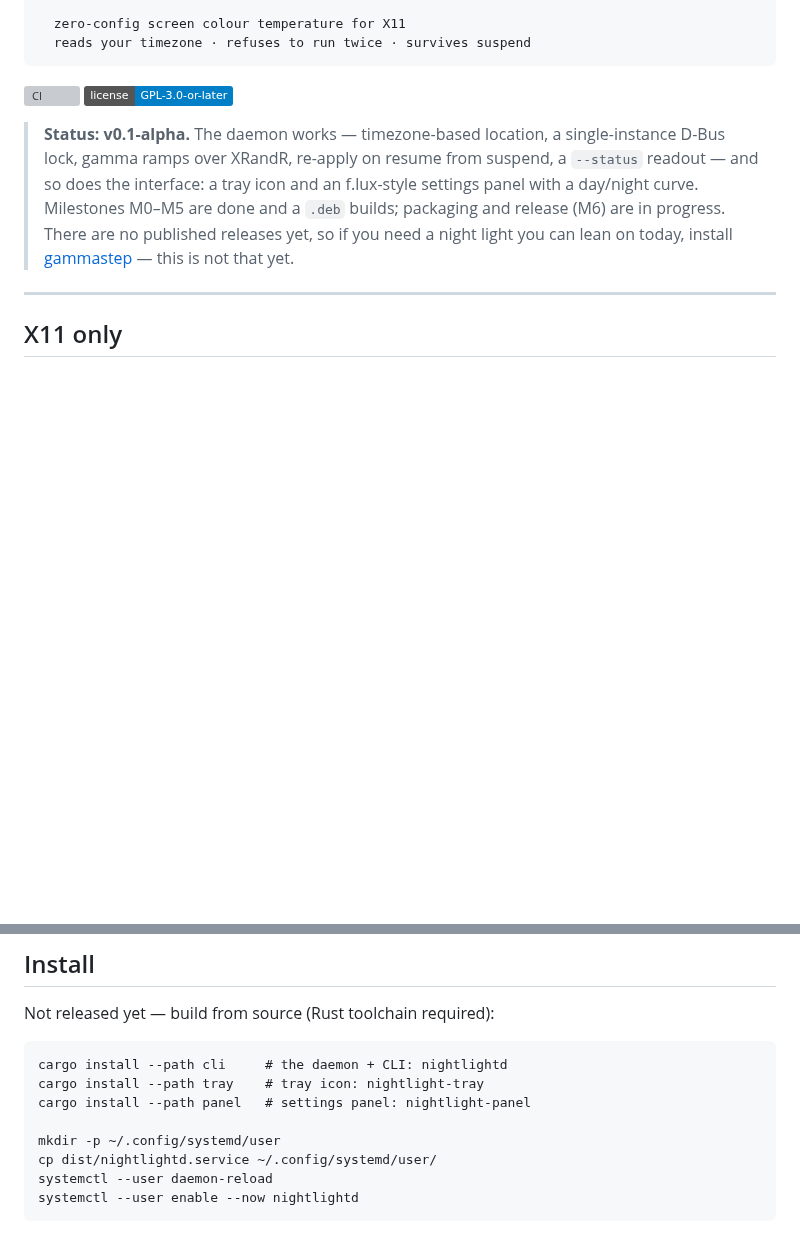
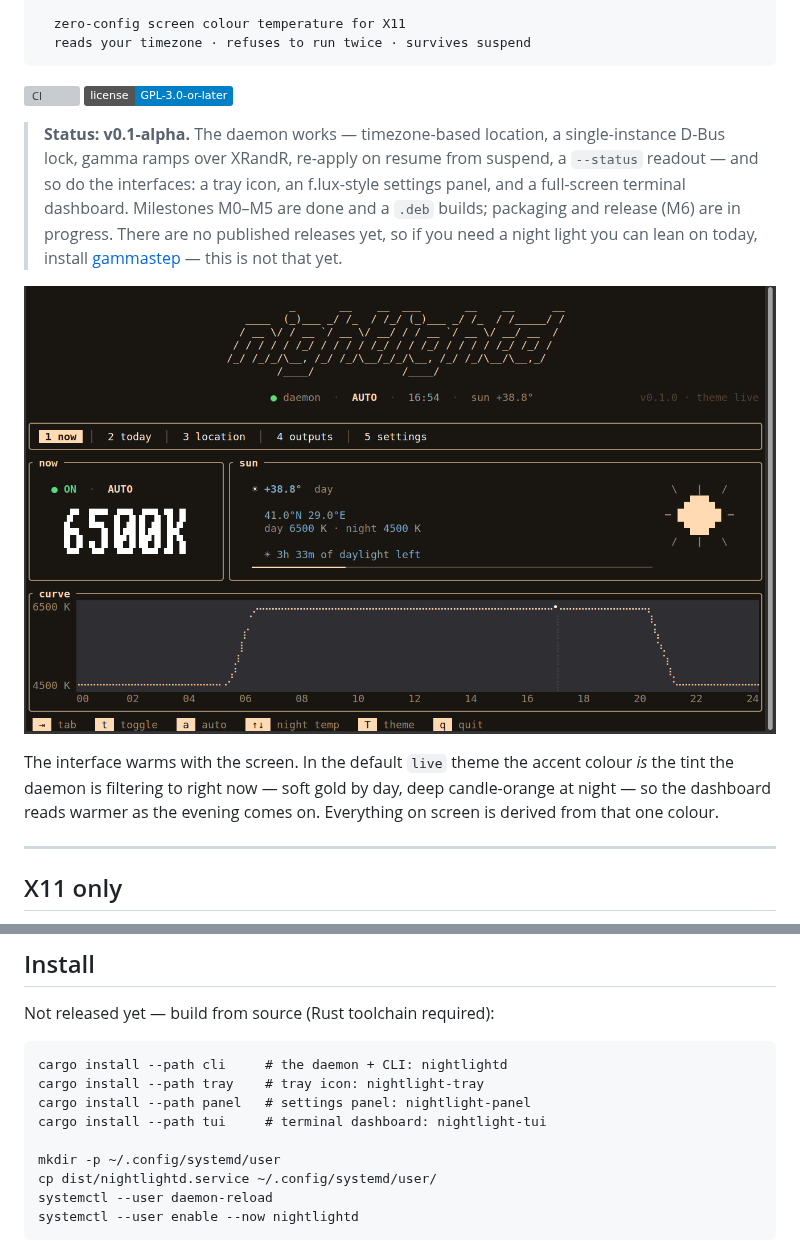
Before and after one commit to umutdinceryananer/nightlightd, a Markdown page: README.md, 2 parts joined by grey strips. GitHub-like rendering; pictures changed too: docs/screenshots/01-now.png (added); badges without logos; blank space fills up the shorter version; grey boxes are pictures that could not be loaded.

```diff
--- a/README.md
+++ b/README.md
@@ -13,7 +13,13 @@
 [![CI](https://github.com/umutdinceryananer/nightlightd/actions/workflows/ci.yml/badge.svg)](https://github.com/umutdinceryananer/nightlightd/actions/workflows/ci.yml)
 [![License: GPL-3.0-or-later](https://img.shields.io/badge/license-GPL--3.0--or--later-blue.svg)](LICENSE)
 
-> **Status: v0.1-alpha.** The daemon works — timezone-based location, a single-instance D-Bus lock, gamma ramps over XRandR, re-apply on resume from suspend, a `--status` readout — and so does the interface: a tray icon and an f.lux-style settings panel with a day/night curve. Milestones M0–M5 are done and a `.deb` builds; packaging and release (M6) are in progress. There are no published releases yet, so if you need a night light you can lean on today, install [gammastep](https://gitlab.com/chinstrap/gammastep) — this is not that yet.
+> **Status: v0.1-alpha.** The daemon works — timezone-based location, a single-instance D-Bus lock, gamma ramps over XRandR, re-apply on resume from suspend, a `--status` readout — and so do the interfaces: a tray icon, an f.lux-style settings panel, and a full-screen terminal dashboard. Milestones M0–M5 are done and a `.deb` builds; packaging and release (M6) are in progress. There are no published releases yet, so if you need a night light you can lean on today, install [gammastep](https://gitlab.com/chinstrap/gammastep) — this is not that yet.
+
+<p align="center">
+  <img src="docs/screenshots/01-now.png" alt="nightlightd terminal dashboard: state cards, a live temperature readout, and the day's colour-temperature curve" width="820">
+</p>
+
+The interface warms with the screen. In the default `live` theme the accent colour *is* the tint the daemon is filtering to right now — soft gold by day, deep candle-orange at night — so the dashboard reads warmer as the evening comes on. Everything on screen is derived from that one colour.
 
 ---
 
@@ -76,6 +103,7 @@ Not released yet — build from source (Rust toolchain required):
 cargo install --path cli     # the daemon + CLI: nightlightd
 cargo install --path tray    # tray icon: nightlight-tray
 cargo install --path panel   # settings panel: nightlight-panel
+cargo install --path tui     # terminal dashboard: nightlight-tui
 
 mkdir -p ~/.config/systemd/user
 cp dist/nightlightd.service ~/.config/systemd/user/
```
Also changed, not shown: other parts of README.md (+27 -6 lines), docs/screenshots/02-today.png (added), docs/screenshots/03-location.png (added), docs/screenshots/04-settings.png (added), docs/screenshots/05-now-synthwave.png (added).
